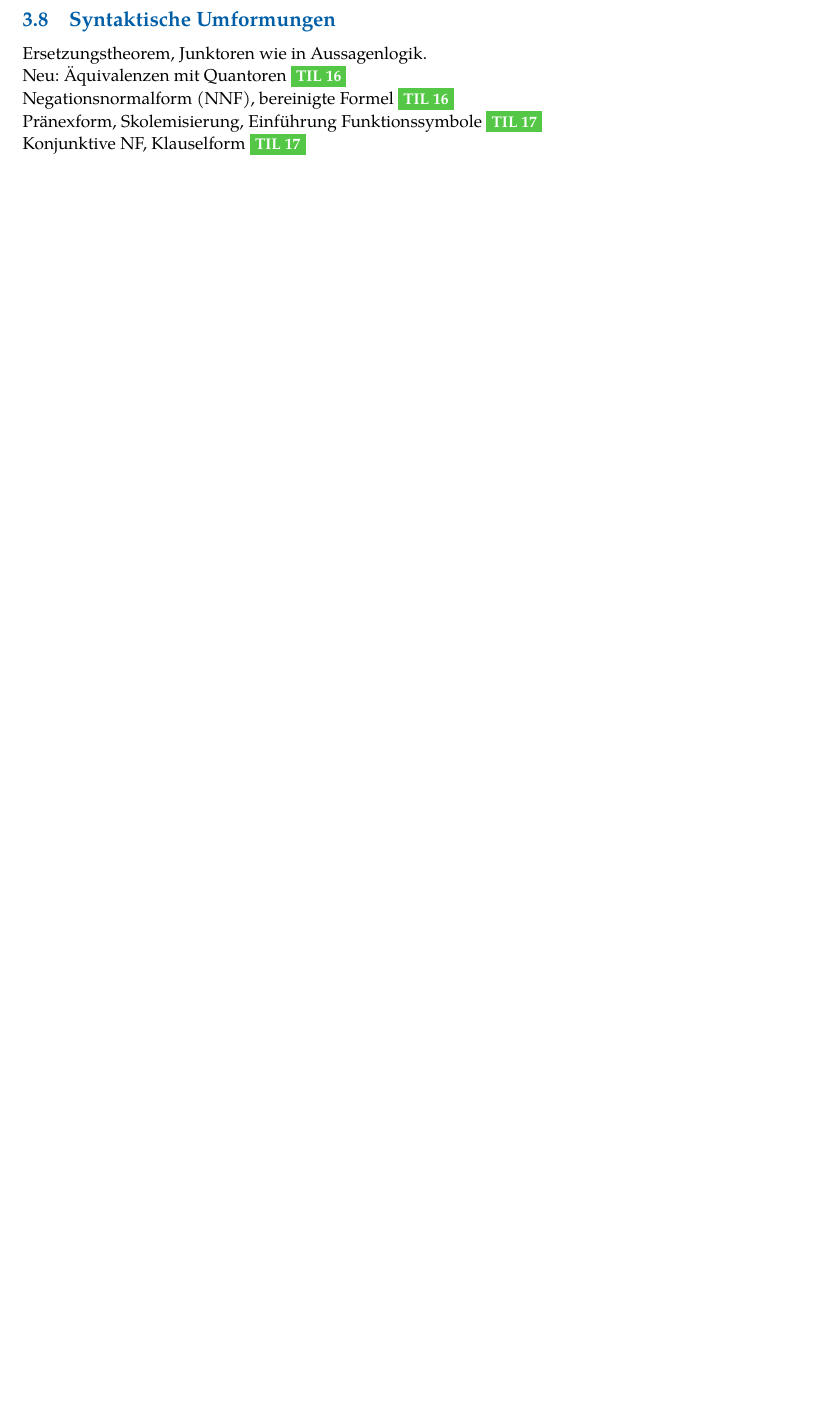
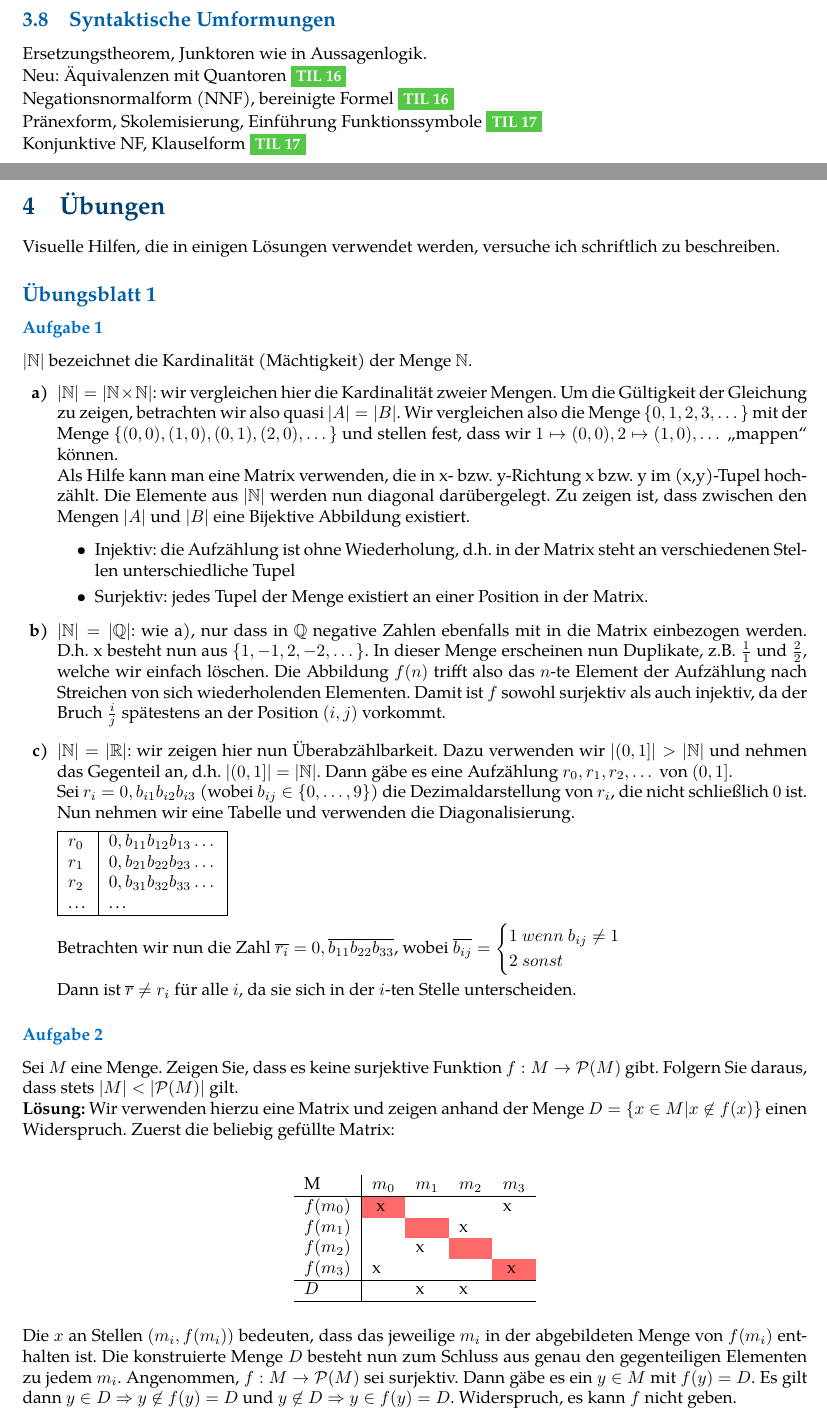
Before and after one commit to bitkeks/theolog-ss2017, a LaTeX paper (til-vl-ss2017-notizen.tex, which reads includes/ueb/01.tex, includes/uebungen.tex): part of page 14 of 18 before the commit and two parts of pages 14 and 15 of 20 after it, the two joined at a grey line, cut so that both start at the same text, the shorter picture padded with empty space. Compiled offline with pdfLaTeX.

Commit message:
Add Uebung 1

```diff
--- /dev/null
+++ b/includes/ueb/01.tex
@@ -0,0 +1,64 @@
+\subsection*{Übungsblatt 1}
+
+\subsubsection*{Aufgabe 1}
+    $|\N|$ bezeichnet die Kardinalität (Mächtigkeit) der Menge $\N$.
+    \begin{enumerate}
+        \item $|\N| = |\N \times \N|$: wir vergleichen hier die Kardinalität zweier Mengen. Um die Gültigkeit der Gleichung zu zeigen, betrachten wir also quasi $|A| = |B|$. Wir vergleichen also die Menge $\{0, 1, 2, 3, \dots\}$ mit der Menge $\{(0,0), (1,0), (0,1), (2,0), \dots\}$ und stellen fest, dass wir $1 \mapsto (0,0), 2\mapsto(1,0), \dots$ „mappen“ können. \\
+        Als Hilfe kann man eine Matrix verwenden, die in x- bzw. y-Richtung x bzw. y im (x,y)-Tupel hochzählt. Die Elemente aus $|\N|$ werden nun diagonal darübergelegt.
+        Zu zeigen ist, dass zwischen den Mengen $|A|$ und $|B|$ eine Bijektive Abbildung existiert.
+        \begin{itemize}
+            \item Injektiv: die Aufzählung ist ohne Wiederholung, d.h. in der Matrix steht an verschiedenen Stellen unterschiedliche Tupel
+            \item Surjektiv: jedes Tupel der Menge existiert an einer Position in der Matrix.
+        \end{itemize}
+
+
+        \item $|\N| = |\Q|$: wie a), nur dass in $\Q$ negative Zahlen ebenfalls mit in die Matrix einbezogen werden. D.h. x besteht nun aus $\{1,-1,2,-2,\dots\}$. In dieser Menge erscheinen nun Duplikate, z.B. $\frac{1}{1}$ und $\frac{2}{2}$, welche wir einfach löschen. Die Abbildung $f(n)$ trifft also das $n$-te Element der Aufzählung nach Streichen von sich wiederholenden Elementen. Damit ist $f$ sowohl surjektiv als auch injektiv, da der Bruch $\frac{i}{j}$ spätestens an der Position $(i, j)$ vorkommt.
+
+        \item $|\N| = |\R|$: wir zeigen hier nun Überabzählbarkeit. Dazu verwenden wir $|(0,1]| > |\N|$ und nehmen das Gegenteil an, d.h. $|(0,1]| = |\N|$. Dann gäbe es eine Aufzählung $r_{0}, r_{1}, r_{2},\dots$ von $(0,1]$. \\
+            Sei $r_{i} = 0,b_{i1}b_{i2}b_{i3}$ (wobei $b_{ij} \in \{0,\dots,9\}$) die Dezimaldarstellung von $r_{i}$, die nicht schließlich $0$ ist. \\
+            Nun nehmen wir eine Tabelle und verwenden die Diagonalisierung.
+
+            \begin{tabular}{|l|l|}
+                \hline
+                $r_{0}$ & $0,b_{11}b_{12}b_{13}\dots$ \\
+                $r_{1}$ & $0,b_{21}b_{22}b_{23}\dots$ \\
+                $r_{2}$ & $0,b_{31}b_{32}b_{33}\dots$ \\
+                \dots & \dots \\
+                \hline
+            \end{tabular}
+
+            Betrachten wir nun die Zahl $\overline{r_{i}} = 0,\overline{b_{11}}\overline{b_{22}}\overline{b_{33}}$, wobei $\overline{b_{ij}} =
+            \begin{cases}
+                1\ wenn\ b_{ij} \neq 1 \\
+                2\ sonst
+            \end{cases}
+            $
+
+            Dann ist $\overline{r} \neq r_{i}$ für alle $i$, da sie sich in der $i$-ten Stelle unterscheiden.
+    \end{enumerate}
+
+\subsubsection*{Aufgabe 2}
+    Sei $M$ eine Menge. Zeigen Sie, dass es keine surjektive Funktion $f: M \to \POT(M)$ gibt. Folgern Sie daraus, dass stets $|M| < |\POT(M)|$ gilt.
+
+    \LOES Wir verwenden hierzu eine Matrix und zeigen anhand der Menge $D = \{x \in M | x \not\in f(x) \}$ einen Widerspruch. Zuerst die beliebig gefüllte Matrix: \\
+
+        \begin{figure}[h]
+            \centering{}
+            \begin{tabular}{l|llll}
+                M & $m_{0}$ & $m_{1}$ & $m_{2}$ & $m_{3}$ \\
+                \hline
+                $f(m_{0})$ & \cellcolor{light-red} x & & & x \\
+                $f(m_{1})$ & & \cellcolor{light-red} & x & \\
+                $f(m_{2})$ & & x & \cellcolor{light-red} & \\
+                $f(m_{3})$ & x & & & \cellcolor{light-red} x \\
+                \hline
+                $D$ & & x & x & \\
+                \hline
+            \end{tabular}
+        \end{figure}
+
+    Die $x$ an Stellen $(m_{i}, f(m_{i}))$ bedeuten, dass das jeweilige $m_{i}$ in der abgebildeten Menge von $f(m_{i})$ enthalten ist. Die konstruierte Menge $D$ besteht nun zum Schluss aus genau den gegenteiligen Elementen zu jedem $m_{i}$.
+    Angenommen, $f: M \to \POT(M)$ sei surjektiv. Dann gäbe es ein $y \in M$ mit $f(y) = D$. Es gilt dann $y \in D \Rightarrow y \not\in f(y) = D$ und $y \not\in D \Rightarrow y \in f(y) = D$. Widerspruch, es kann $f$ nicht geben.
+
+
+\subsubsection*{Aufgabe 3}
--- /dev/null
+++ b/includes/uebungen.tex
@@ -0,0 +1,3 @@
+\section{Übungen}
+Visuelle Hilfen, die in einigen Lösungen verwendet werden, versuche ich schriftlich zu beschreiben.
+\input{includes/ueb/01}
--- a/til-vl-ss2017-notizen.tex
+++ b/til-vl-ss2017-notizen.tex
@@ -5,7 +5,7 @@
 \usepackage[top=2.5cm,bottom=2.5cm,left=2.5cm,right=2.5cm]{geometry}
 \usepackage[T1]{fontenc}
 \usepackage{graphicx}
-\usepackage{color}
+\usepackage[table]{xcolor}
 \usepackage{fancyhdr}
 \usepackage{tgpagella}
 \usepackage{marginnote}
@@ -13,6 +13,7 @@
 \usepackage{amsmath,amssymb,amsfonts}
 \usepackage{enumitem}
 \usepackage{sectsty}
+\usepackage{wrapfig}
 
 \usepackage[
     pdfauthor={Dominik Pataky},
@@ -21,6 +22,7 @@
     colorlinks=true,linkcolor=black,urlcolor=link]{hyperref}
 
 \definecolor{light-gray}{gray}{0.9}
+\definecolor{light-red}{RGB}{255,105,105}
 \definecolor{vl}{RGB}{84,200,70}
 \definecolor{link}{RGB}{84,100,220}
 \definecolor{sectionblue}{RGB}{0,64,114}
@@ -40,6 +42,13 @@
 \newcommand{\prspec}[1]{$~\prob{P}_{#1}~$}
 \newcommand{\phalt}{$~\prob{P}_{Halt}~$}
 \newcommand{\N}{\mathbb{N}}
+\newcommand{\Q}{\mathbb{Q}}
+\newcommand{\R}{\mathbb{R}}
+\newcommand{\POT}{\mathcal{P}}
+\newcommand{\LOES}{\f{Lösung:~}}
+\newcommand{\TMM}[1]{\mathcal{M}_{#1}}
+\newcommand{\LANG}{\mathcal{L}}
+
 
 
 \begin{document}
```
Also changed, not shown: includes/theoretische-informatik.tex (+9 -2 lines), til-vl-ss2017-notizen.pdf, includes/ueb/01.tex (53 more changed lines), til-vl-ss2017-notizen.tex (3 more changed lines).
